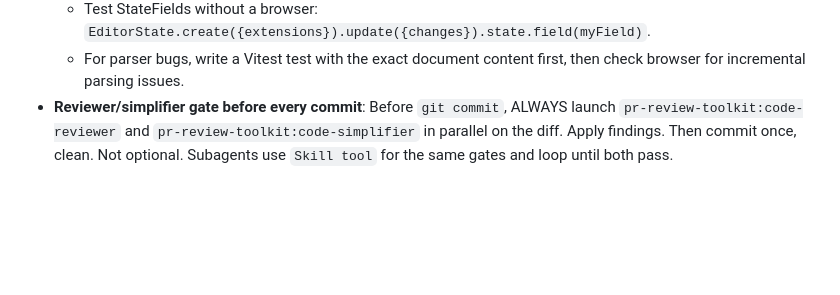
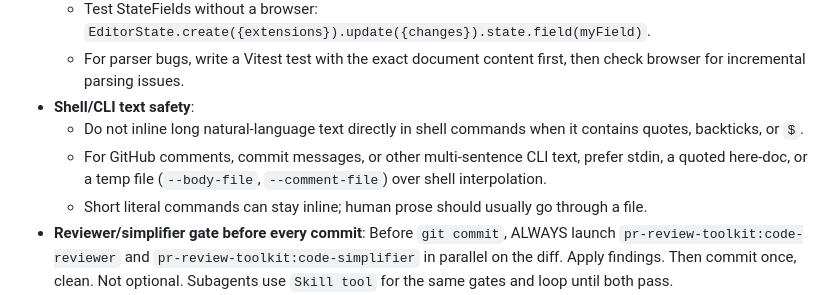
Before and after one commit to chaoxu/chickenglass, a Markdown page: CLAUDE.md, the part around the change. Drawn GitHub-style; blank space fills up the shorter version.

Commit message:
docs: add shell/CLI text safety rule to CLAUDE.md
Co-Authored-By: Claude Opus 4.6 (1M context) <noreply@anthropic.com>

```diff
--- a/CLAUDE.md
+++ b/CLAUDE.md
@@ -135,6 +135,10 @@ Pandoc-flavored markdown: no indented code blocks, `$`/`$$` and `\(\)`/`\[\]` fo
   - Always open `index.md` in the browser to verify rendering. It opens by default on startup. If a feature you changed is not covered by `index.md`, add a test case to it.
   - Test StateFields without a browser: `EditorState.create({extensions}).update({changes}).state.field(myField)`.
   - For parser bugs, write a Vitest test with the exact document content first, then check browser for incremental parsing issues.
+- **Shell/CLI text safety**:
+  - Do not inline long natural-language text directly in shell commands when it contains quotes, backticks, or `$`.
+  - For GitHub comments, commit messages, or other multi-sentence CLI text, prefer stdin, a quoted here-doc, or a temp file (`--body-file`, `--comment-file`) over shell interpolation.
+  - Short literal commands can stay inline; human prose should usually go through a file.
 - **Reviewer/simplifier gate before every commit**: Before `git commit`, ALWAYS launch `pr-review-toolkit:code-reviewer` and `pr-review-toolkit:code-simplifier` in parallel on the diff. Apply findings. Then commit once, clean. Not optional. Subagents use `Skill tool` for the same gates and loop until both pass.
 - **Copy what works**: Study existing open-source projects before implementing. Reference repos: [codemirror-rich-markdoc](https://github.com/segphault/codemirror-rich-markdoc), [obsidian-codemirror-options](https://github.com/nothingislost/obsidian-codemirror-options), [advanced-tables-obsidian](https://github.com/tgrosinger/advanced-tables-obsidian).
 - **Use Context7**: Fetch up-to-date API docs before implementing with any library.
```
